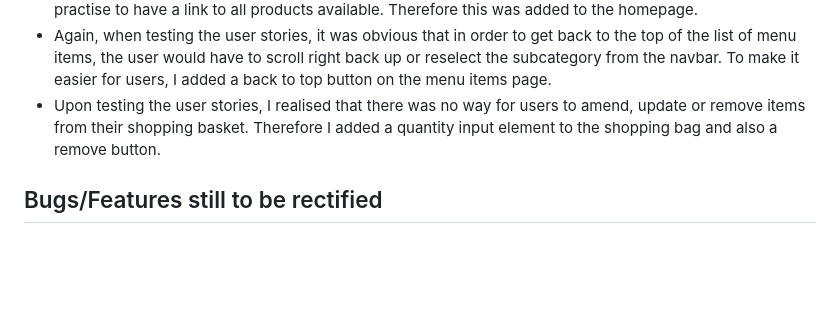
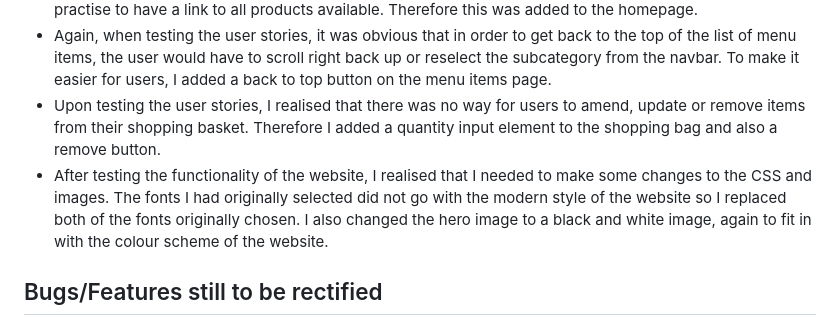
Before and after one commit to elliemcavoy/zolsha-order-online, a Markdown page: testing.md, the part around the change. GitHub-like rendering; blank space fills up the shorter version.

```diff
--- a/testing.md
+++ b/testing.md
@@ -311,7 +311,8 @@ Here are details of bugs that were discovered during manual testing and during t
 <ul>
 <li>When testing the user stories, it became apparent that although the user could select specific categories, there was no link to view all menu items. This may not be used by regular users, however if a new user just wanted to get a general overview of the menu, having this option would be beneficial. It is also good practise to have a link to all products available. Therefore this was added to the homepage.</li>
 <li>Again, when testing the user stories, it was obvious that in order to get back to the top of the list of menu items, the user would have to scroll right back up or reselect the subcategory from the navbar. To make it easier for users, I added a back to top button on the menu items page.</li>
-<li>Upon testing the user stories, I realised that there was no way for users to amend, update or remove items from their shopping basket. Therefore I added a quantity input element to the shopping bag and also a remove button.
+<li>Upon testing the user stories, I realised that there was no way for users to amend, update or remove items from their shopping basket. Therefore I added a quantity input element to the shopping bag and also a remove button. </li>
+<li>After testing the functionality of the website, I realised that I needed to make some changes to the CSS and images. The fonts I had originally selected did not go with the modern style of the website so I replaced both of the fonts originally chosen. I also changed the hero image to a black and white image, again to fit in with the colour scheme of the website.</li>
 </ul>
 
 <h2>Bugs/Features still to be rectified</h2>
```
Also changed, not shown: README.md (+3 -1 lines), media/hero.jpg (deleted), media/menu.jpg (added), media/table.jpg, media/zolshamainimg.jpg (added), static/images/menu.jpg (deleted), 3 other files.
